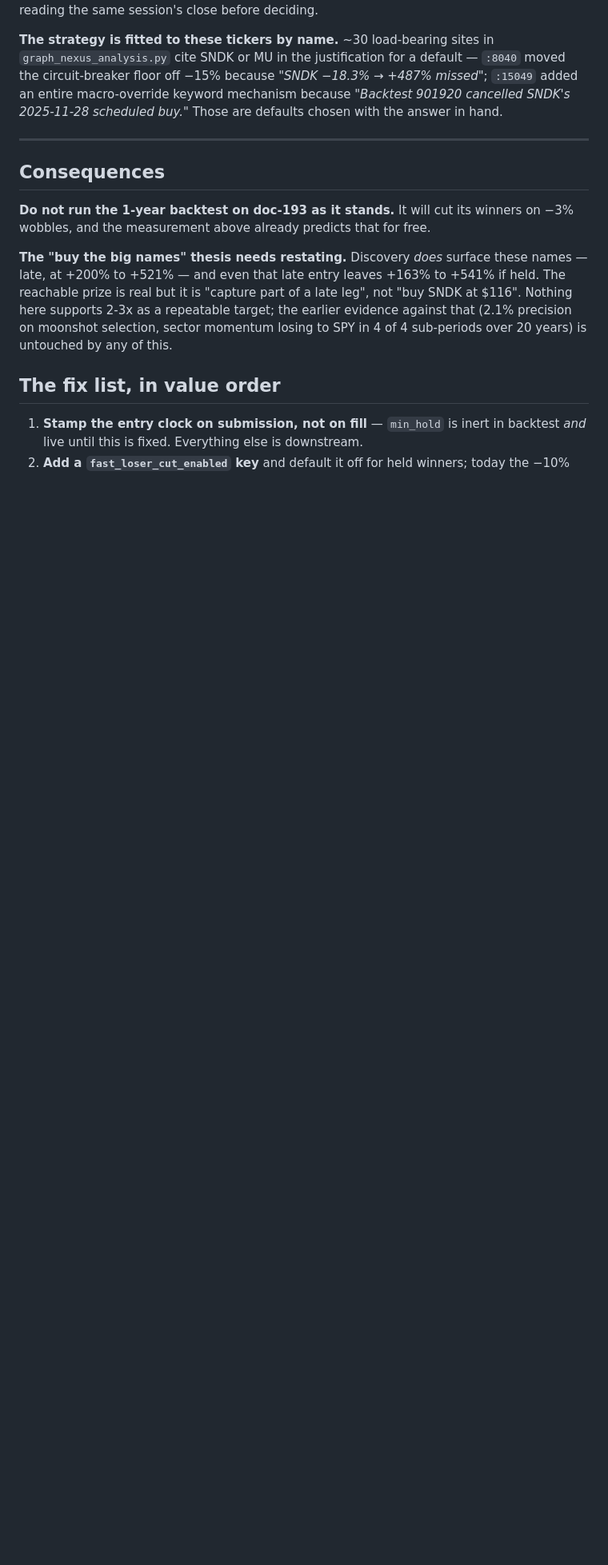
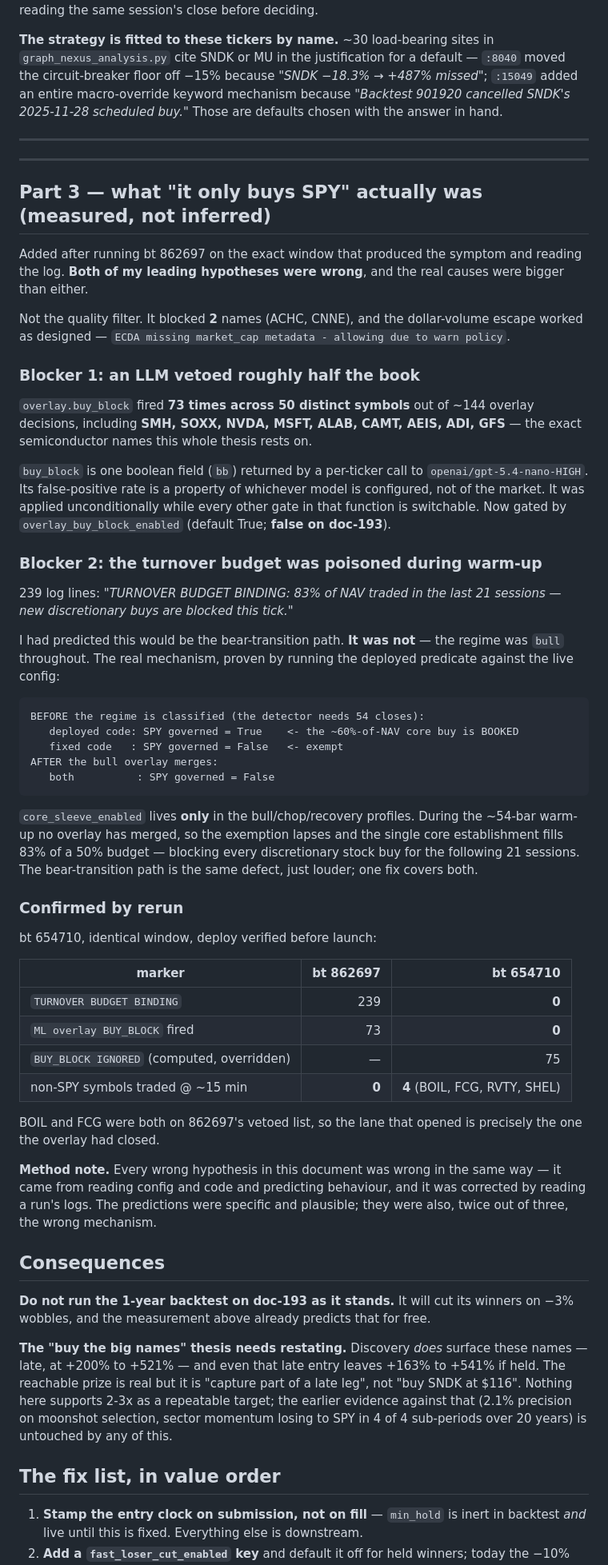
Before and after one commit to Th3-H4xx0r/IntelliStock, a Markdown page: docs/handoffs/2026-08-06-why-a-winner-never-survives.md, the part around the change. Shown at 80% size. Rendered like a GitHub page; blank space fills up the shorter version.

Commit message:
docs: "it only buys SPY" was an LLM veto and a warm-up turnover leak
Both leading hypotheses were wrong. The quality filter blocked 2 names.

What actually blocked the book, measured from bt 862697 on the exact window:
73 overlay BUY_BLOCKs across 50 symbols (SMH, SOXX, NVDA, MSFT, ALAB, CAMT,
AEIS, ADI, GFS) out of ~144 decisions, plus 239 turnover-budget refusals at 83%
of a 50% cap.

The turnover cause was not the bear transition I predicted — the regime was
bull throughout. core_sleeve_enabled lives only in the bull/chop/recovery
profiles, so during the ~54-bar warm-up before the regime detector has enough
closes, no overlay has merged, the core exemption lapses, and one ~60%-of-NAV
core establishment consumes the budget for 21 sessions.

Rerun bt 654710 confirms: BINDING 239 -> 0, BUY_BLOCK 73 -> 0, and 4 non-SPY
names bought in the first 15 minutes against 0 before.

Every wrong hypothesis here was wrong the same way: predicted from config and
code, corrected by a runtime log.

Co-Authored-By: Claude Opus 5 (1M context) <noreply@anthropic.com>

````diff
--- a/docs/handoffs/2026-08-06-why-a-winner-never-survives.md
+++ b/docs/handoffs/2026-08-06-why-a-winner-never-survives.md
@@ -155,6 +155,72 @@ defaults chosen with the answer in hand.
 
 ---
 
+---
+
+## Part 3 — what "it only buys SPY" actually was (measured, not inferred)
+
+Added after running bt 862697 on the exact window that produced the symptom and
+reading the log. **Both of my leading hypotheses were wrong**, and the real
+causes were bigger than either.
+
+Not the quality filter. It blocked **2** names (ACHC, CNNE), and the
+dollar-volume escape worked as designed — `ECDA missing market_cap metadata -
+allowing due to warn policy`.
+
+### Blocker 1: an LLM vetoed roughly half the book
+
+`overlay.buy_block` fired **73 times across 50 distinct symbols** out of ~144
+overlay decisions, including **SMH, SOXX, NVDA, MSFT, ALAB, CAMT, AEIS, ADI,
+GFS** — the exact semiconductor names this whole thesis rests on.
+
+`buy_block` is one boolean field (`bb`) returned by a per-ticker call to
+`openai/gpt-5.4-nano-HIGH`. Its false-positive rate is a property of whichever
+model is configured, not of the market. It was applied unconditionally while
+every other gate in that function is switchable. Now gated by
+`overlay_buy_block_enabled` (default True; **false on doc-193**).
+
+### Blocker 2: the turnover budget was poisoned during warm-up
+
+239 log lines: *"TURNOVER BUDGET BINDING: 83% of NAV traded in the last 21
+sessions — new discretionary buys are blocked this tick."*
+
+I had predicted this would be the bear-transition path. **It was not** — the
+regime was `bull` throughout. The real mechanism, proven by running the deployed
+predicate against the live config:
+
+```
+BEFORE the regime is classified (the detector needs 54 closes):
+   deployed code: SPY governed = True    <- the ~60%-of-NAV core buy is BOOKED
+   fixed code   : SPY governed = False   <- exempt
+AFTER the bull overlay merges:
+   both          : SPY governed = False
+```
+
+`core_sleeve_enabled` lives **only** in the bull/chop/recovery profiles. During
+the ~54-bar warm-up no overlay has merged, so the exemption lapses and the single
+core establishment fills 83% of a 50% budget — blocking every discretionary
+stock buy for the following 21 sessions. The bear-transition path is the same
+defect, just louder; one fix covers both.
+
+### Confirmed by rerun
+
+bt 654710, identical window, deploy verified before launch:
+
+| marker | bt 862697 | bt 654710 |
+|---|---:|---:|
+| `TURNOVER BUDGET BINDING` | 239 | **0** |
+| `ML overlay BUY_BLOCK` fired | 73 | **0** |
+| `BUY_BLOCK IGNORED` (computed, overridden) | — | 75 |
+| non-SPY symbols traded @ ~15 min | **0** | **4** (BOIL, FCG, RVTY, SHEL) |
+
+BOIL and FCG were both on 862697's vetoed list, so the lane that opened is
+precisely the one the overlay had closed.
+
+**Method note.** Every wrong hypothesis in this document was wrong in the same
+way — it came from reading config and code and predicting behaviour, and it was
+corrected by reading a run's logs. The predictions were specific and plausible;
+they were also, twice out of three, the wrong mechanism.
+
 ## Consequences
 
 **Do not run the 1-year backtest on doc-193 as it stands.** It will cut its
````
